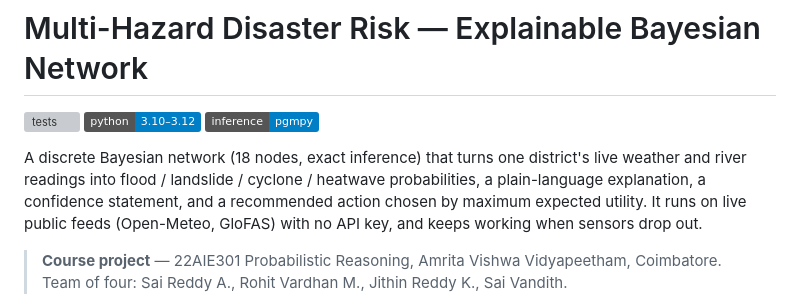
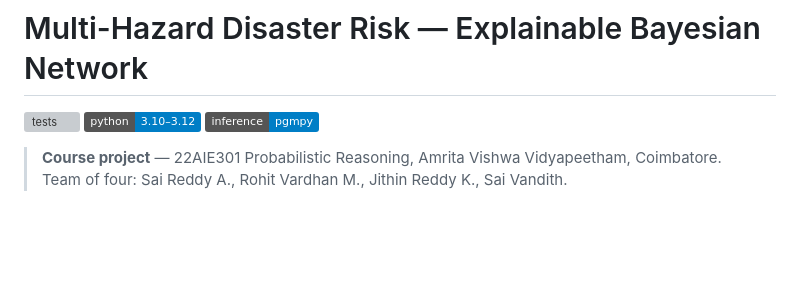
Before and after one commit to Saireddy21072007/disaster-risk-bayesian-network, a Markdown page: README.md, the part around the change. GitHub-like rendering; badges without logos; blank space fills up the shorter version; grey boxes are pictures that could not be loaded.

```diff
--- a/README.md
+++ b/README.md
@@ -4,11 +4,7 @@
 ![python](https://img.shields.io/badge/python-3.10%E2%80%933.12-blue)
 ![pgmpy](https://img.shields.io/badge/inference-pgmpy-informational)
 
-A discrete Bayesian network (18 nodes, exact inference) that turns one district's
-live weather and river readings into flood / landslide / cyclone / heatwave
-probabilities, a plain-language explanation, a confidence statement, and a
-recommended action chosen by maximum expected utility. It runs on live public
-feeds (Open-Meteo, GloFAS) with no API key, and keeps working when sensors drop out.
+
 
 
 > **Course project** — 22AIE301 Probabilistic Reasoning, Amrita Vishwa Vidyapeetham, Coimbatore.
```
